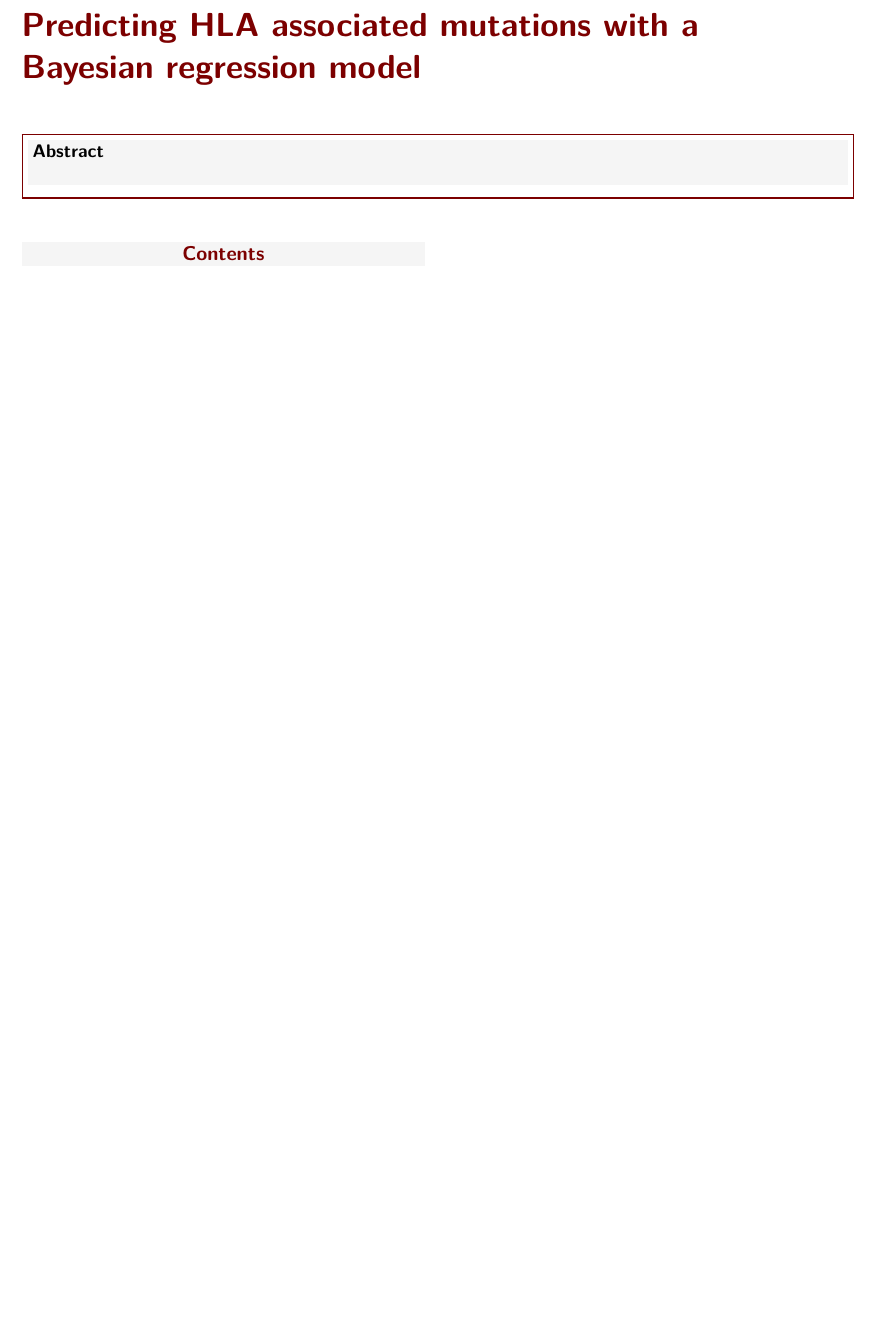
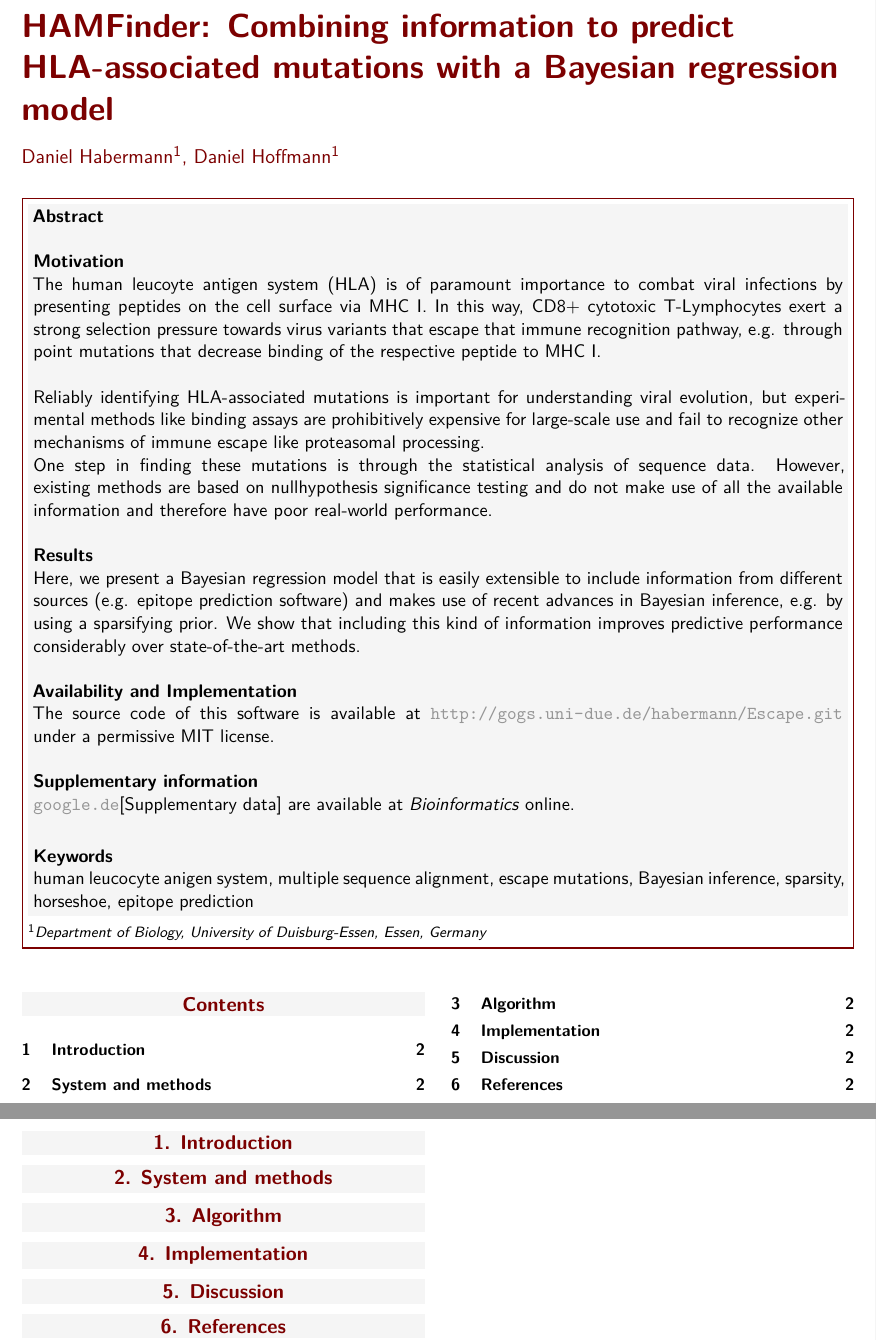
Before and after one commit to HAMdetector/Escape.jl, a LaTeX document (docs/manuscript.tex): part of the page before the commit and two parts of pages 1 and 2 of 2 after it, the two joined at a grey line, cut at the place of the change, the shorter picture padded with empty space. Compiled offline with XeLaTeX.

Commit message:
progress on title page

```diff
--- a/docs/manuscript.tex
+++ b/docs/manuscript.tex
@@ -42,15 +42,17 @@
 %----------------------------------------------------------------------------------------
 
 \PaperTitle{
-    Predicting HLA associated mutations with a \\ Bayesian regression model
+    HAMFinder: Combining information to predict HLA-associated mutations with a
+    Bayesian regression model
 } % Article title
 
-\Authors{} % Authors
-% \affiliation{\textsuperscript{1}\textit{Department of Biology, University of Examples, London, United Kingdom}} % Author affiliation
+\Authors{Daniel Habermann\textsuperscript{1}, Daniel Hoffmann\textsuperscript{1}} % Authors
+\affiliation{\textsuperscript{1}\textit{Department of Biology, University of Duisburg-Essen, Essen, Germany}} % Author affiliation
 % \affiliation{\textsuperscript{2}\textit{Department of Chemistry, University of Examples, London, United Kingdom}} % Author affiliation
 % \affiliation{*\textbf{Corresponding author}: john@smith.com} % Corresponding author
 
-\Keywords{} % Keywords - if you don't want any simply remove all the text between the curly brackets
+\Keywords{human leucocyte anigen system, multiple sequence alignment, escape mutations,
+  Bayesian inference, sparsity, horseshoe, epitope prediction} % Keywords - if you don't want any simply remove all the text between the curly brackets
 \newcommand{\keywordname}{Keywords} % Defines the keywords heading name
 
 %----------------------------------------------------------------------------------------
@@ -58,7 +60,44 @@
 %----------------------------------------------------------------------------------------
 
 \Abstract{
+  % - what are HLA associated mutations and why identifying HLA escape is important
+  %
+  % - current methods lack important aspects
+  % - Progress in Bayesian methods are not reflected in current HLA models
+  % - Bayesian statistics provides a coherent framework to combine information from different sources
+  % - Using this kind of imformation and new methods improve predicted performance tremendously
+  % -
+  \\
+  \textbf{Motivation} \\
+  The human leucoyte antigen system (HLA) is of paramount importance to combat viral
+  infections by presenting peptides on the cell surface via MHC I.
+  In this way, CD8+ cytotoxic T-Lymphocytes exert a strong selection pressure towards
+  virus variants that escape that immune recognition pathway, e.g. through point
+  mutations that decrease binding of the respective peptide to MHC I. \\
 
+  Reliably identifying HLA-associated mutations is important for understanding viral
+  evolution, but experimental methods like binding assays are prohibitively expensive
+  for large-scale use and fail to recognize other mechanisms of immune escape like
+  proteasomal processing.
+
+  One step in finding these mutations is through the statistical analysis
+  of sequence data. However, existing methods are based on nullhypothesis significance
+  testing and do not make use of all the available information and therefore have poor
+  real-world performance. \\
+
+  \textbf{Results} \\
+  Here, we present a Bayesian regression model that is easily extensible to include
+  information from different sources (e.g. epitope prediction software)
+  and makes use of recent advances in Bayesian inference, e.g. by using a sparsifying
+  prior. We show that including this kind of information improves predictive performance
+  considerably over state-of-the-art methods. \\
+
+  \textbf{Availability and Implementation} \\
+  The source code of this software is available at
+  \url{http://gogs.uni-due.de/habermann/Escape.git} under a permissive MIT license. \\
+
+  \textbf{Supplementary information} \\
+  \url{google.de}[Supplementary data] are available at \textit{Bioinformatics} online. \\
 }
 
 %----------------------------------------------------------------------------------------
@@ -73,6 +112,14 @@
   \tableofcontents
 }
 
+\pagebreak
+
+\section{Introduction}
+\section{System and methods}
+\section{Algorithm}
+\section{Implementation}
+\section{Discussion}
+\section{References}
 
 \thispagestyle{empty} % Removes page numbering from the first page
 %----------------------------------------------------------------------------------------
```
Also changed, not shown: docs/manuscript.pdf.
